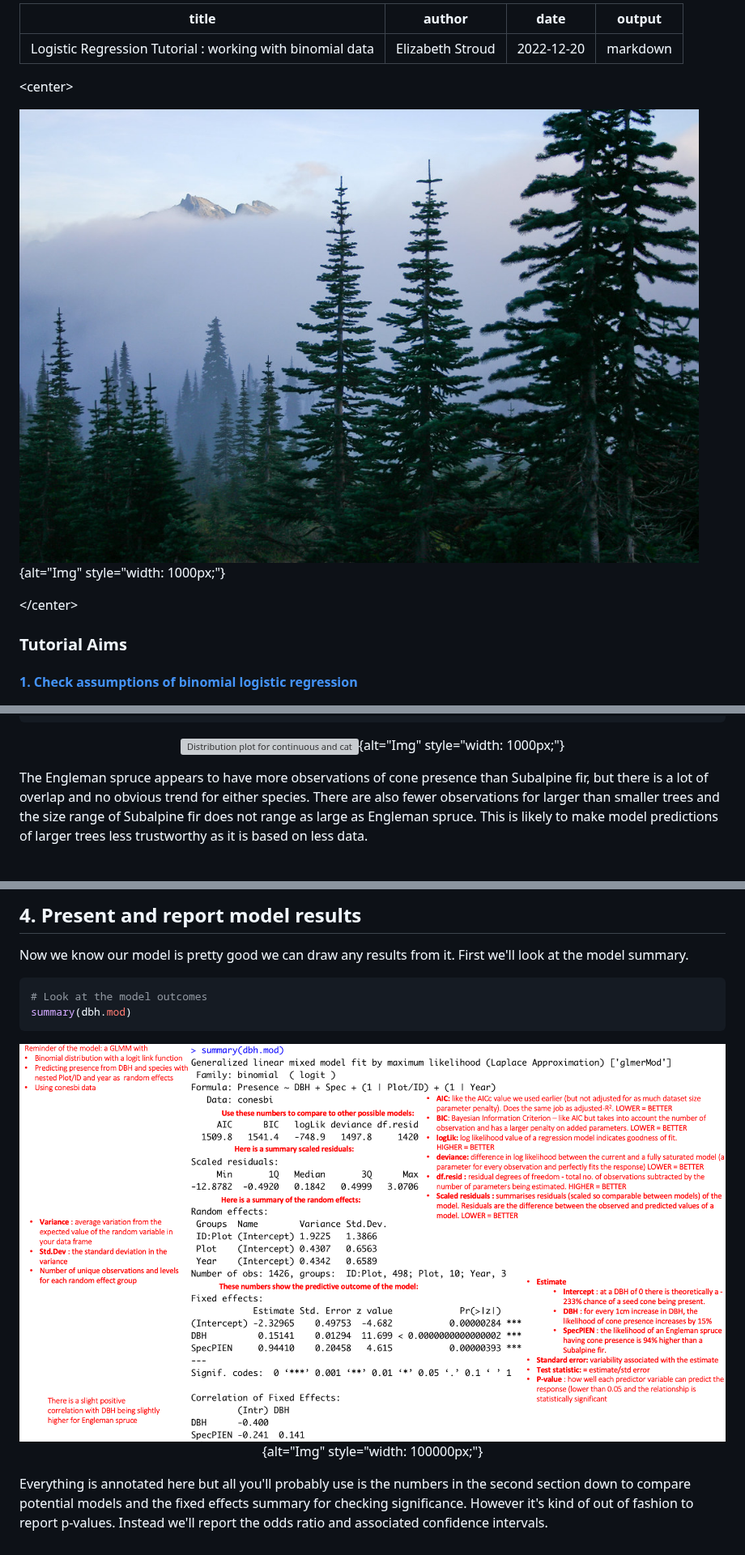
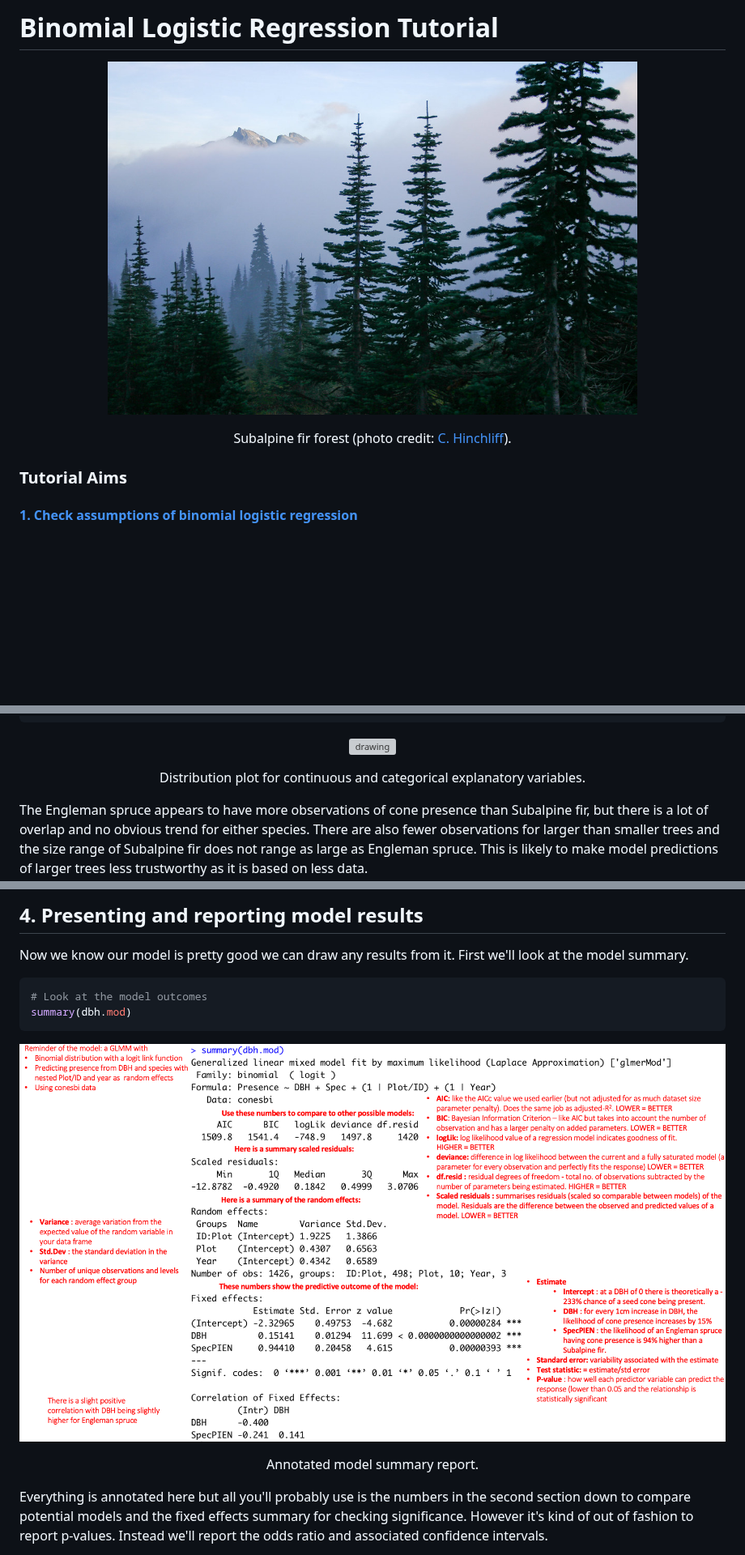
Before and after one commit to elizobo/LR_tutorial, a Markdown page: index.md, 3 parts joined by grey strips. Shown at 81% size. Rendered like a GitHub page; blank space fills up the shorter version; grey boxes are pictures that could not be loaded.

````diff
--- a/index.md
+++ b/index.md
@@ -1,15 +1,11 @@
----
-title: "Logistic Regression Tutorial : working with binomial data"
-author: "Elizabeth Stroud"
-date: '2022-12-20'
-output: markdown
----
+# Binomial Logistic Regression Tutorial
 
-\<center\>
-
-![Subalpine fir forest (photo credit: <a href="https://www.flickr.com/photos/codiferous/7978232221/in/photostream/" target="_blank">C. Hinchliff</a>.](images/subalp_forest.jpeg){alt="Img" style="width: 1000px;"}
-
-\</center\>
+<p align="center">
+  <img src="https://github.com/elizobo/LR_tutorial/blob/master-branch/images/subalp_forest.jpeg" alt="drawing" width="75%">
+</p>
+<p align="center">
+  Subalpine fir forest (photo credit: <a href="https://www.flickr.com/photos/codiferous/7978232221/in/photostream/" target="_blank">C. Hinchliff</a>).
+</p>
 
 ### Tutorial Aims
 
@@ -335,10 +347,11 @@ ggplot(conesbi, aes(x = DBH, y = Presence, colour = Spec)) +
         legend.text = element_text(size = 20))
 ```
 
-<center>
-
-![Distribution plot for continuous and categorical explanatory variables.](images/distrib2.png){alt="Img" style="width: 1000px;"}
-
-</center>
+<p align="center">
+   <img src="https://github.com/elizobo/LR_tutorial/blob/master-branch/images/distrib2.png" alt="drawing" width="50%">
+</p>
+<p align="center">
+  Distribution plot for continuous and categorical explanatory variables.
+</p>
 
 The Engleman spruce appears to have more observations of cone presence than Subalpine fir, but there is a lot of overlap and no obvious trend for either species. There are also fewer observations for larger than smaller trees and the size range of Subalpine fir does not range as large as Engleman spruce. This is likely to make model predictions of larger trees less trustworthy as it is based on less data.
@@ -483,5 +506,10 @@ This prints 0.1113638, meaning a tree with these attributes would have 11% likel
 
-## 4. Present and report model results
+
+</pre>
+
+<a name="section4"></a>
+
+## 4. Presenting and reporting model results
 
 Now we know our model is pretty good we can draw any results from it. First we'll look at the model summary.
 
@@ -489,12 +517,12 @@ Now we know our model is pretty good we can draw any results from it. First we'l
 # Look at the model outcomes
 summary(dbh.mod)
 ```
-
-<center>
-
-![Annotated model summary report](images/mod_summary.png){alt="Img" style="width: 100000px;"}
-
-</center>
+<p align="center">
+   <img src="https://github.com/elizobo/LR_tutorial/blob/master-branch/images/mod_summary.png" alt="drawing" width="100%">
+</p>
+<p align="center">
+  Annotated model summary report.
+</p>
 
 Everything is annotated here but all you'll probably use is the numbers in the second section down to compare potential models and the fixed effects summary for checking significance. However it's kind of out of fashion to report p-values. Instead we'll report the odds ratio and associated confidence intervals.
 
````
Also changed, not shown: other parts of index.md (+119 -80 lines).
